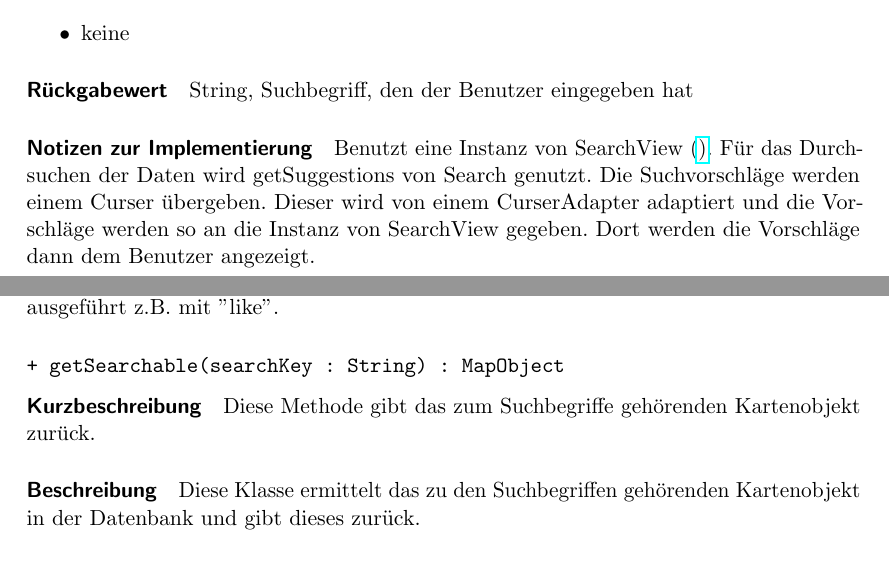
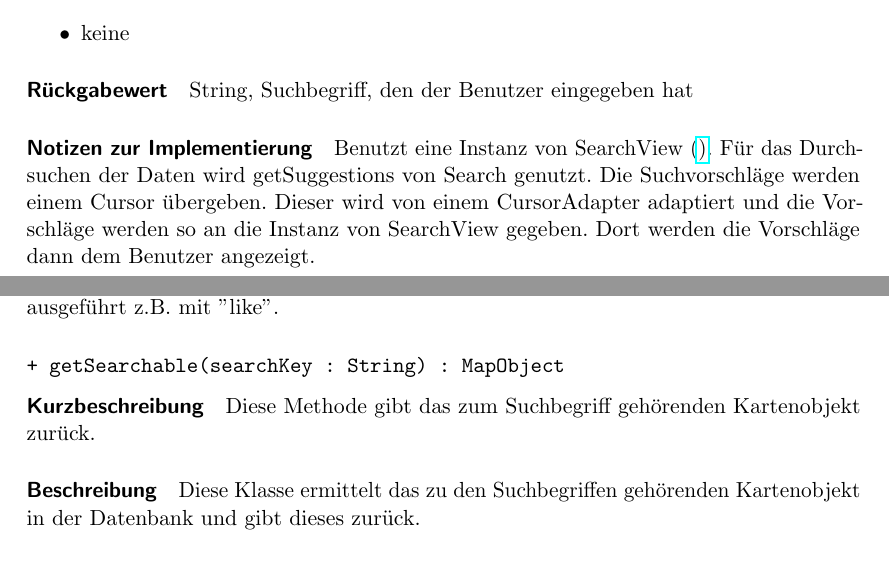
Before and after one commit to coderPaddyS/PSE_G3_Entwurf, a LaTeX document (main.tex, which reads Kapitel/02_App/01_View/SearchInput/main.tex, Kapitel/02_App/03_Model/SearchModel/main.tex): two parts of pages 15 and 25 of 34, joined at a grey line, cut so that both start at the same text. Compiled offline with pdfLaTeX.

Commit message:
Corrected spelling mistakes.

```diff
--- a/Kapitel/02_App/01_View/SearchInput/main.tex
+++ b/Kapitel/02_App/01_View/SearchInput/main.tex
@@ -20,8 +20,8 @@ String, Suchbegriff, den der Benutzer eingegeben hat
 \paragraph*{Notizen zur Implementierung}
 Benutzt eine Instanz von SearchView (\href{https://developer.android.com/guide/topics/search/search-dialog#SearchableActivity}).
 Für das Durchsuchen der Daten wird getSuggestions von Search genutzt.
-Die Suchvorschläge werden einem Curser übergeben.
-Dieser wird von einem CurserAdapter adaptiert und die Vorschläge werden so an die Instanz von SearchView gegeben.
+Die Suchvorschläge werden einem Cursor übergeben.
+Dieser wird von einem CursorAdapter adaptiert und die Vorschläge werden so an die Instanz von SearchView gegeben.
 Dort werden die Vorschläge dann dem Benutzer angezeigt.
 
 
--- a/Kapitel/02_App/03_Model/SearchModel/main.tex
+++ b/Kapitel/02_App/03_Model/SearchModel/main.tex
@@ -18,11 +18,11 @@ Wenn möglich sollen auch Rechtschreibfehler einalkuliert werden, so dass auch V
 \paragraph*{Rückgabewert}
 List<String>, Suchvorschläge, die die Datenbank zurückgegeben hat
 \paragraph*{Notizen zur Implementierung}
-Wenn SQL genutzt wird, wird die Suche direkt auf SQL ausgeführt z.B. mit "like".
+Wenn SQL genutzt wird, wird die Suche direkt auf SQL ausgeführt z.B. mit \dq like\dq{}.
 
 \subsubsection{\texttt{+ getSearchable(searchKey : String) : MapObject}}%$$$M
 \paragraph*{Kurzbeschreibung}
-Diese Methode gibt das zum Suchbegriffe gehörenden Kartenobjekt zurück.
+Diese Methode gibt das zum Suchbegriff gehörenden Kartenobjekt zurück.
 \paragraph*{Beschreibung}
 Diese Klasse ermittelt das zu den Suchbegriffen gehörenden Kartenobjekt in der Datenbank und gibt dieses zurück.
 \paragraph*{Parameter}
```
Also changed, not shown: Kapitel/02_App/02_ViewModel/SearchController/main.tex (+1 -1 lines), Kapitel/02_App/03_Model/SearchModel/main.tex (2 more changed lines).
